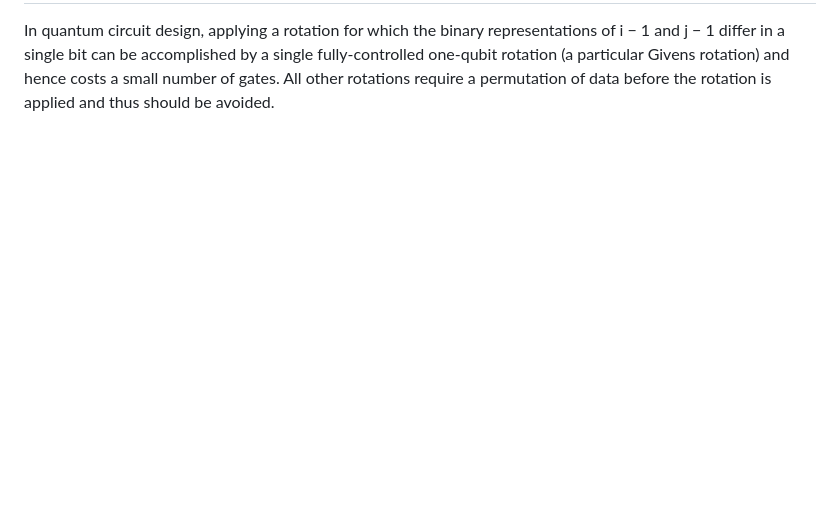
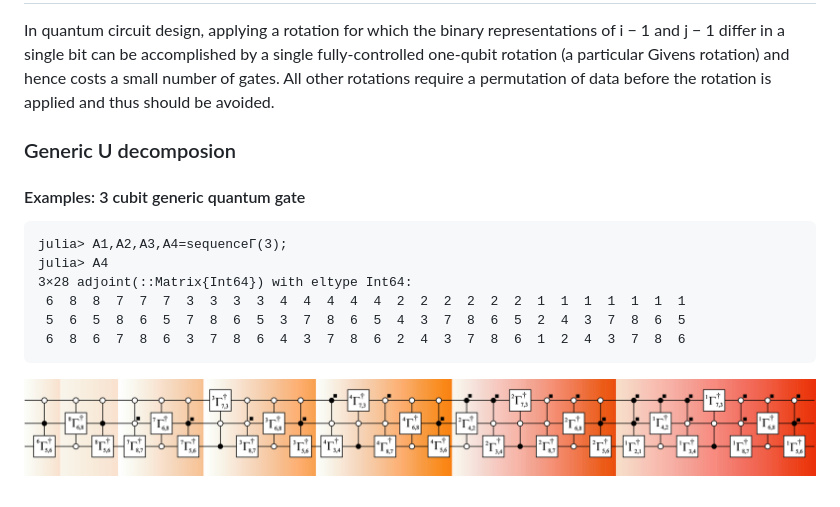
Before and after one commit to nivupai/GrayCoding.jl, a Markdown page: docs/src/quantum.md, the part around the change. Drawn GitHub-style; pictures changed too: docs/src/assets/fig_quantum_decomposition_example3.png (added); blank space fills up the shorter version.

Commit message:
updating the quantum part

````diff
--- a/docs/src/quantum.md
+++ b/docs/src/quantum.md
@@ -86,3 +86,16 @@ The simplest CNOT gate is the single qubit controlled CNOT discussed above, whic
 ---
 
 In quantum circuit design, applying a rotation for which the binary representations of i − 1 and j − 1 differ in a single bit can be accomplished by a single fully-controlled one-qubit rotation (a particular Givens rotation) and hence costs a small number of gates. All other rotations require a permutation of data before the rotation is applied and thus should be avoided.
+
+### Generic U decomposion
+#### Examples: 3 cubit generic quantum gate
+
+```julia-repl
+julia> A1,A2,A3,A4=sequenceΓ(3);
+julia> A4
+3×28 adjoint(::Matrix{Int64}) with eltype Int64:
+ 6  8  8  7  7  7  3  3  3  3  4  4  4  4  4  2  2  2  2  2  2  1  1  1  1  1  1  1
+ 5  6  5  8  6  5  7  8  6  5  3  7  8  6  5  4  3  7  8  6  5  2  4  3  7  8  6  5
+ 6  8  6  7  8  6  3  7  8  6  4  3  7  8  6  2  4  3  7  8  6  1  2  4  3  7  8  6
+```
+![](./assets/fig_quantum_decomposition_example3.png)
````
